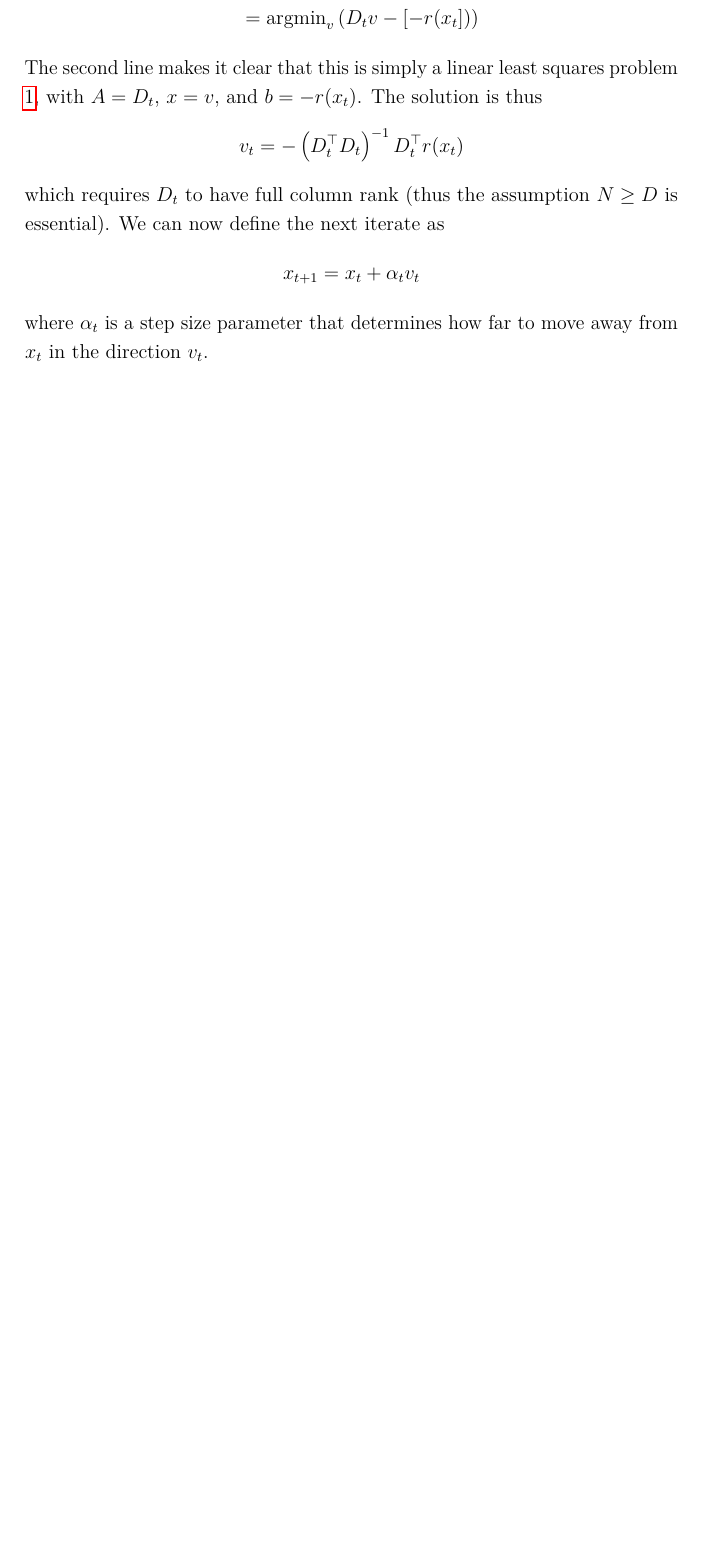
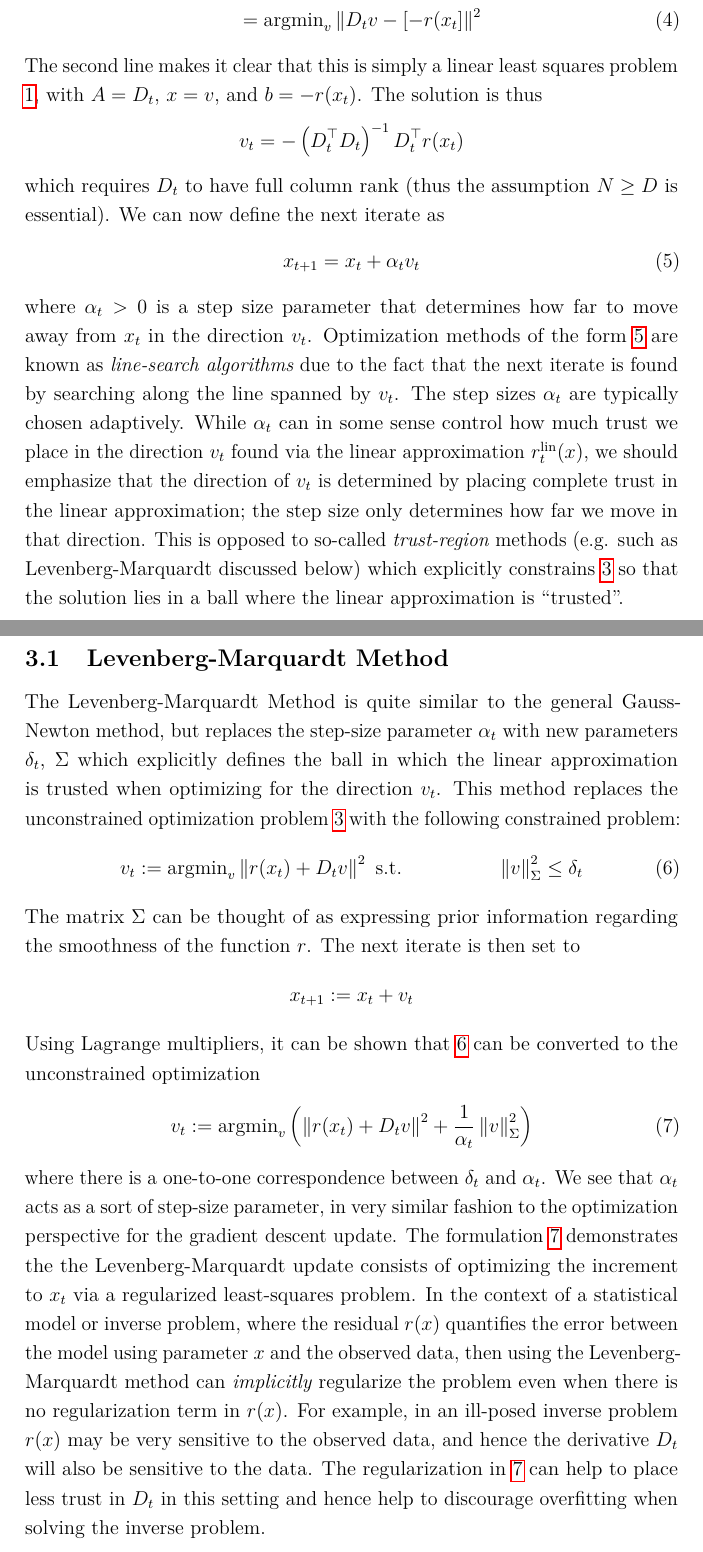
Before and after one commit to arob5/typed-notes, a LaTeX document (numerical_optimization_algorithms.tex): part of page 3 of 3 before the commit and two parts of pages 3 and 4 of 5 after it, the two joined at a grey line, cut at the place of the change, the shorter picture padded with empty space. Compiled offline with pdfLaTeX.

Commit message:
Added notes on Levenberg-Marquardt method.

```diff
--- a/numerical_optimization_algorithms.tex
+++ b/numerical_optimization_algorithms.tex
@@ -101,19 +101,45 @@ For succinctness, I will write $D_t := Dr(x_t)$. We now solve for the next itera
 x_{t + 1} := \text{argmin}_x r_t^{\text{lin}}(x)
 \end{align*}
 However, it is actually a bit cleaner to optimize for the \text{direction} $x - x_t$ rather than $x$ itself. Letting $v := x - x_t$ denote the direction, then we seek to solve
-\begin{align*}
-v_t &:= \text{argmin}_v \left(r(x_t) + D_t v \right) \\
-	      &= \text{argmin}_v \left(D_t v - [-r(x_t]) \right)
-\end{align*}
+\begin{align}
+v_t &:= \text{argmin}_v \norm{r(x_t) + D_t v}^2 \label{optimal_direction} \\
+	      &= \text{argmin}_v \norm{D_t v - [-r(x_t]}^2
+\end{align}
 The second line makes it clear that this is simply a linear least squares problem \ref{linear_LS}, with $A = D_t$, $x = v$, and $b = -r(x_t)$. The solution is thus
 \begin{align*}
 v_t = -\left(D_t^\top D_t \right)^{-1} D_t^\top r(x_t)
 \end{align*}
 which requires $D_t$ to have full column rank (thus the assumption $N \geq D$ is essential). We can now define the next iterate as
+\begin{align}
+x_{t + 1} &= x_t + \alpha_t v_t \label{line_search}
+\end{align}
+where $\alpha_t > 0$ is a step size parameter that determines how far to move away from $x_t$ in the direction $v_t$. Optimization methods of the form \ref{line_search} are known as
+\textit{line-search algorithms} due to the fact that the next iterate is found by searching along the line spanned by $v_t$. The step sizes $\alpha_t$ are typically chosen adaptively. While
+$\alpha_t$ can in some sense control how much trust we place in the direction $v_t$ found via the linear approximation $r_t^{\text{lin}}(x)$, we should emphasize that the direction of $v_t$ is
+determined by placing complete trust in the linear approximation; the step size only determines how far we move in that direction. This is opposed to so-called \textit{trust-region} methods
+(e.g. such as Levenberg-Marquardt discussed below) which explicitly constrains \ref{optimal_direction} so that the solution lies in a ball where the linear approximation is ``trusted''.
+
+\subsection{Levenberg-Marquardt Method}
+The Levenberg-Marquardt Method is quite similar to the general Gauss-Newton method, but replaces the step-size parameter $\alpha_t$ with new parameters $\delta_t$, $\Sigma$ which explicitly defines
+the ball in which the linear approximation is trusted when optimizing for the direction $v_t$. This method replaces the unconstrained optimization problem \ref{optimal_direction} with the following
+constrained problem:
+\begin{align}
+v_t &:= \text{argmin}_v \norm{r(x_t) + D_t v}^2 \text{   s.t.} && \norm{v}^2_{\Sigma} \leq \delta_t \label{LM_constrained_opt}
+\end{align}
+The matrix $\Sigma$ can be thought of as expressing prior information regarding the smoothness of the function $r$. The next iterate is then set to
 \begin{align*}
-x_{t + 1} &= x_t + \alpha_t v_t
+x_{t+1} &:= x_t + v_t
 \end{align*}
-where $\alpha_t$ is a step size parameter that determines how far to move away from $x_t$ in the direction $v_t$.
+Using Lagrange multipliers, it can be shown that \ref{LM_constrained_opt} can be converted to the unconstrained optimization
+\begin{align}
+v_t &:= \text{argmin}_v\left( \norm{r(x_t) + D_t v}^2 + \frac{1}{\alpha_t} \norm{v}^2_{\Sigma}\right) \label{LM_unconstrained_opt}
+\end{align}
+where there is a one-to-one correspondence between $\delta_t$ and $\alpha_t$. We see that $\alpha_t$ acts as a sort of step-size parameter, in very similar fashion to the optimization perspective
+for the gradient descent update. The formulation \ref{LM_unconstrained_opt} demonstrates the the Levenberg-Marquardt update consists of optimizing the increment to $x_t$ via a regularized
+least-squares problem. In the context of a statistical model or inverse problem, where the residual $r(x)$ quantifies the error between the model using parameter $x$ and the observed data, then
+using the Levenberg-Marquardt method can \textit{implicitly} regularize the problem even when there is no regularization term in $r(x)$. For example, in an ill-posed inverse problem $r(x)$ may be very
+sensitive to the observed data, and hence the derivative $D_t$ will also be sensitive to the data. The regularization in \ref{LM_unconstrained_opt} can help to place less trust in $D_t$ in this setting and hence
+help to discourage overfitting when solving the inverse problem.
 
 
 % Iteratively Re-Weighted Least Squares and Fisher Scoring
```
